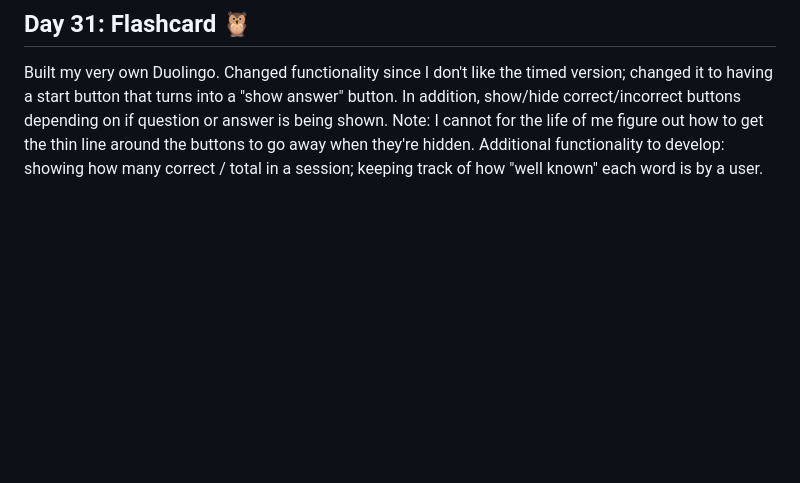
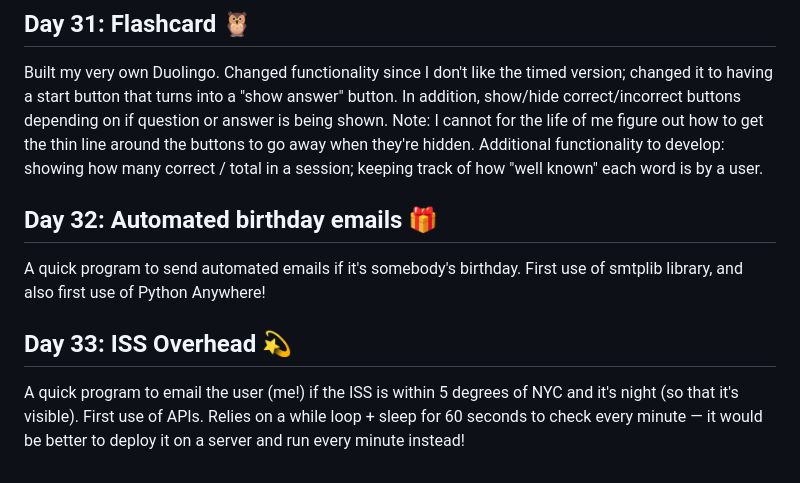
Before and after one commit to tainari/100_days_of_python, a Markdown page: README.md, the part around the change. Rendered like a GitHub page; blank space fills up the shorter version.

```diff
--- a/README.md
+++ b/README.md
@@ -150,3 +150,14 @@ or answer is being shown.
 Note: I cannot for the life of me figure out how to get the thin line around the buttons to go away when they're hidden.
 Additional functionality to develop: showing how many correct / total in a session; keeping track of how "well known"
 each word is by a user.
+
+## Day 32: Automated birthday emails 🎁
+
+A quick program to send automated emails if it's somebody's birthday. First use of smtplib library, and also first use
+of Python Anywhere!
+
+## Day 33: ISS Overhead 💫
+
+A quick program to email the user (me!) if the ISS is within 5 degrees of NYC and it's night (so that it's visible).
+First use of APIs. Relies on a while loop + sleep for 60 seconds to check every minute — it would be better to deploy
+it on a server and run every minute instead!
```
